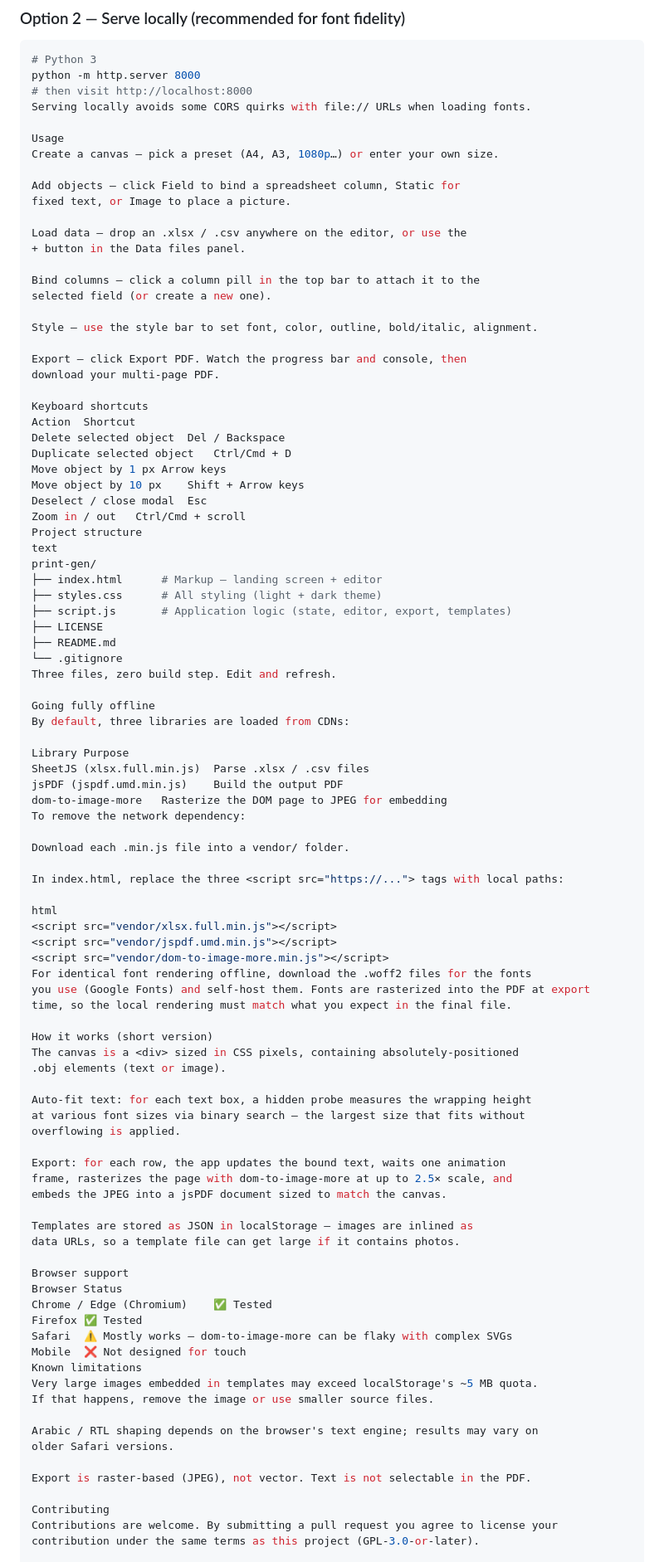
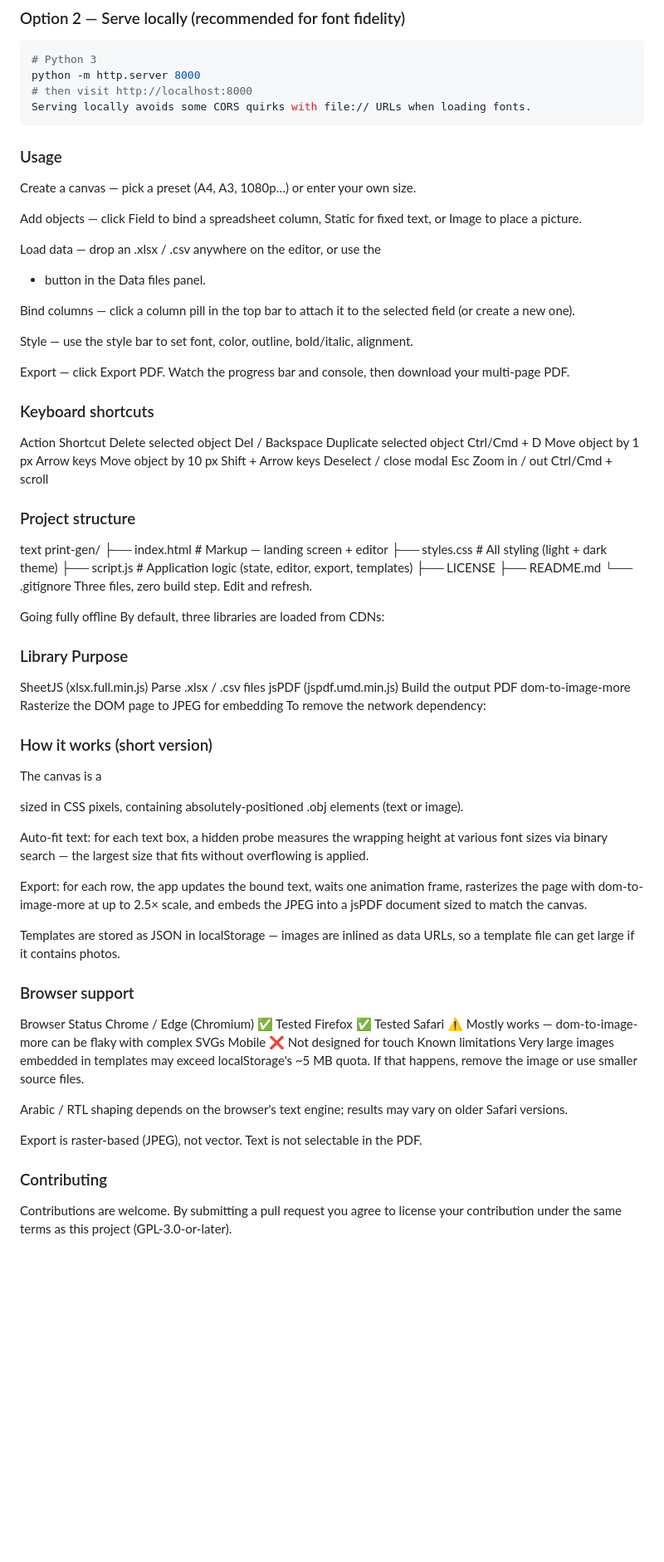
Before and after one commit to hollyenah/print-gen, a Markdown page: README.md, the part around one of its changes. Shown at 83% size. Drawn GitHub-style; blank space fills up the shorter version.

````diff
--- a/README.md
+++ b/README.md
@@ -47,8 +47,9 @@ Then open `index.html` in a modern browser (Chrome, Edge, Firefox, Safari).
 python -m http.server 8000
 # then visit http://localhost:8000
 Serving locally avoids some CORS quirks with file:// URLs when loading fonts.
+```
 
-Usage
+### Usage
 Create a canvas — pick a preset (A4, A3, 1080p…) or enter your own size.
 
 Add objects — click Field to bind a spreadsheet column, Static for
@@ -65,7 +66,7 @@ Style — use the style bar to set font, color, outline, bold/italic, alignment.
 Export — click Export PDF. Watch the progress bar and console, then
 download your multi-page PDF.
 
-Keyboard shortcuts
+### Keyboard shortcuts
 Action	Shortcut
 Delete selected object	Del / Backspace
 Duplicate selected object	Ctrl/Cmd + D
@@ -73,7 +74,8 @@ Move object by 1 px	Arrow keys
 Move object by 10 px	Shift + Arrow keys
 Deselect / close modal	Esc
 Zoom in / out	Ctrl/Cmd + scroll
-Project structure
+
+### Project structure
 text
 print-gen/
 ├── index.html      # Markup — landing screen + editor
@@ -87,25 +89,13 @@ Three files, zero build step. Edit and refresh.
 Going fully offline
 By default, three libraries are loaded from CDNs:
 
-Library	Purpose
+### Library	Purpose
 SheetJS (xlsx.full.min.js)	Parse .xlsx / .csv files
 jsPDF (jspdf.umd.min.js)	Build the output PDF
 dom-to-image-more	Rasterize the DOM page to JPEG for embedding
 To remove the network dependency:
 
-Download each .min.js file into a vendor/ folder.
-
-In index.html, replace the three <script src="https://..."> tags with local paths:
-
-html
-<script src="vendor/xlsx.full.min.js"></script>
-<script src="vendor/jspdf.umd.min.js"></script>
-<script src="vendor/dom-to-image-more.min.js"></script>
-For identical font rendering offline, download the .woff2 files for the fonts
-you use (Google Fonts) and self-host them. Fonts are rasterized into the PDF at export
-time, so the local rendering must match what you expect in the final file.
-
-How it works (short version)
+### How it works (short version)
 The canvas is a <div> sized in CSS pixels, containing absolutely-positioned
 .obj elements (text or image).
 
@@ -120,7 +110,7 @@ embeds the JPEG into a jsPDF document sized to match the canvas.
 Templates are stored as JSON in localStorage — images are inlined as
 data URLs, so a template file can get large if it contains photos.
 
-Browser support
+### Browser support
 Browser	Status
 Chrome / Edge (Chromium)	✅ Tested
 Firefox	✅ Tested
@@ -135,7 +125,7 @@ older Safari versions.
 
 Export is raster-based (JPEG), not vector. Text is not selectable in the PDF.
 
-Contributing
+### Contributing
 Contributions are welcome. By submitting a pull request you agree to license your
 contribution under the same terms as this project (GPL-3.0-or-later).
 
````
Also changed, not shown: other parts of README.md (+1 -1 lines).
